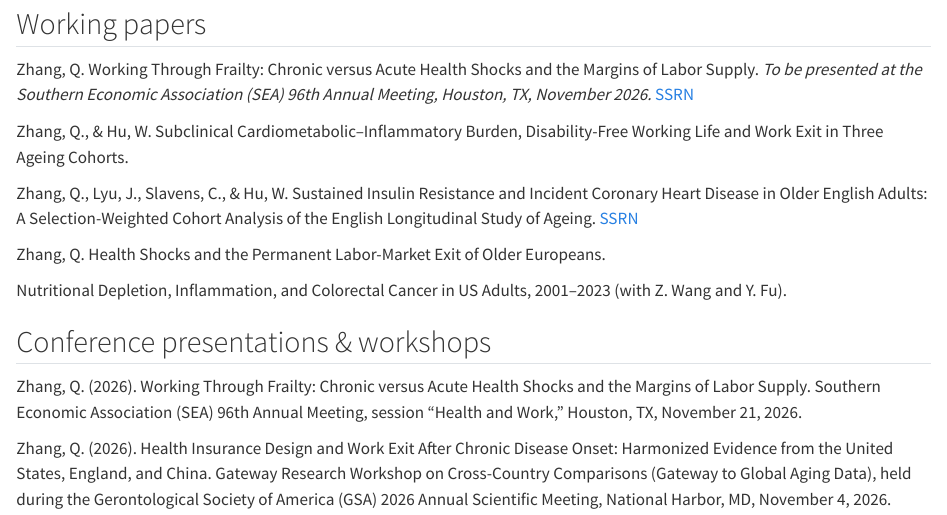
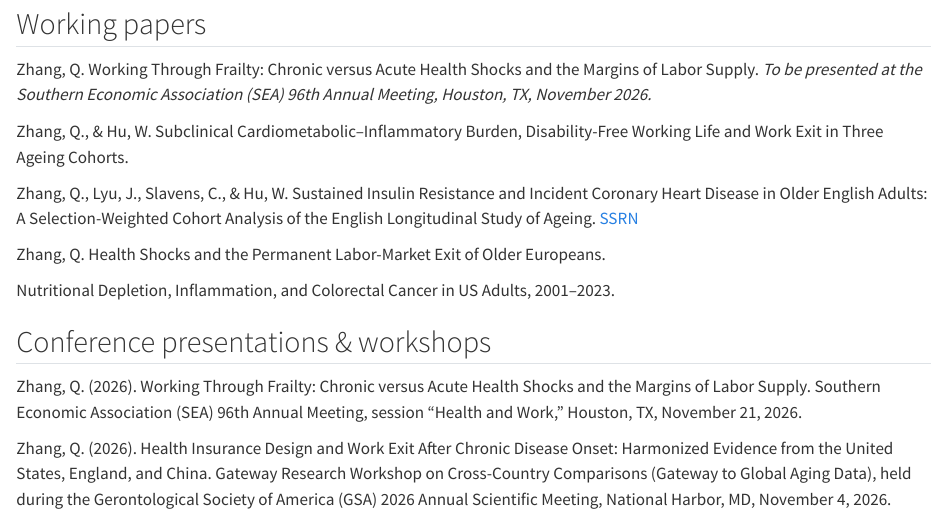
Before and after one commit to QuanZhangkyle/QuanZhangkyle.github.io, a Quarto document (publications.qmd): the page in a window 1100 px wide, from 1470 px down. Rendered offline with R 4.5, knitr and Pandoc in place of Quarto, with nearby package versions.

Commit message:
CV and site: match Kyle's Word edits; drop the Senior Collaborator note
- No SSRN link on the job-market paper (the SSRN version has outdated numbers).
- No co-author note on the colorectal-cancer working paper.
- CV: "UH Manoa" on the Ph.D. and M.A. lines.
- CV: removed the "Promoted to Senior Collaborator..." bullet.

Co-Authored-By: Claude Opus 5.5 <noreply@anthropic.com>

```diff
--- a/publications.qmd
+++ b/publications.qmd
@@ -91,7 +91,7 @@ GBD Non-communicable Diseases Collaborators. Global Patterns, Trends, and Cross-
 
 ::: {.pub-list}
 ::: {.pub}
-Zhang, Q. Working Through Frailty: Chronic versus Acute Health Shocks and the Margins of Labor Supply. *To be presented at the Southern Economic Association (SEA) 96th Annual Meeting, Houston, TX, November 2026.* [<i class="bi bi-box-arrow-up-right"></i> SSRN](https://doi.org/10.2139/ssrn.7376080){.pub-link}
+Zhang, Q. Working Through Frailty: Chronic versus Acute Health Shocks and the Margins of Labor Supply. *To be presented at the Southern Economic Association (SEA) 96th Annual Meeting, Houston, TX, November 2026.*
 :::
 
 ::: {.pub}
@@ -107,7 +107,7 @@ Zhang, Q. Health Shocks and the Permanent Labor-Market Exit of Older Europeans.
 :::
 
 ::: {.pub}
-Nutritional Depletion, Inflammation, and Colorectal Cancer in US Adults, 2001–2023 (with Z. Wang and Y. Fu).
+Nutritional Depletion, Inflammation, and Colorectal Cancer in US Adults, 2001–2023.
 :::
 :::
 
```
Also changed, not shown: assets/cv.pdf.
